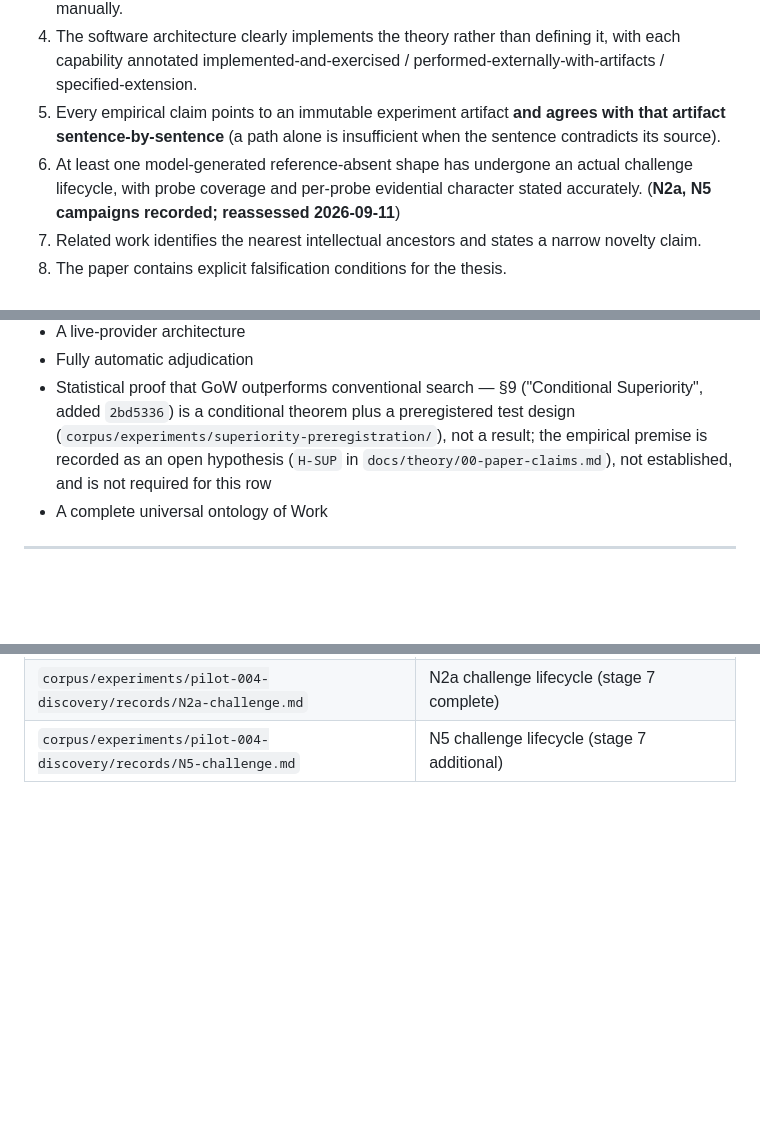
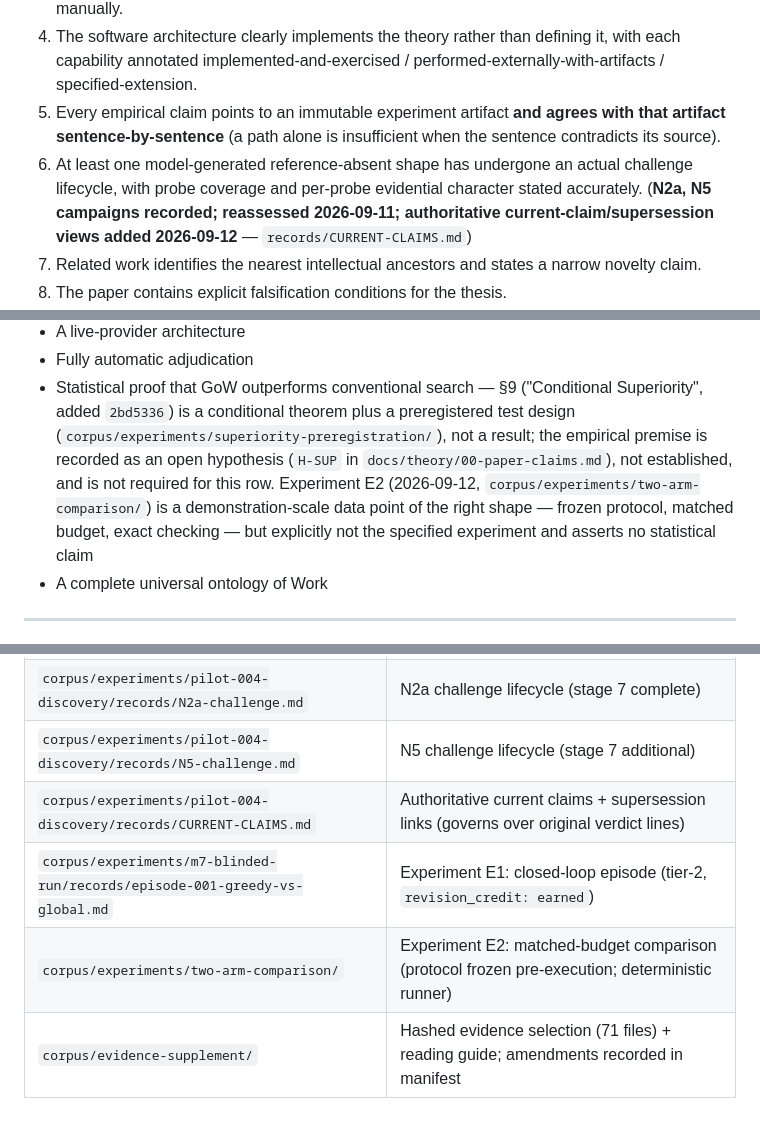
Before and after one commit to instagrim-dev/gow, a Markdown page: paper/PUBLICATION-PLAN.md, 3 parts joined by grey strips. Rendered like a GitHub page; blank space fills up the shorter version.

```diff
--- a/paper/PUBLICATION-PLAN.md
+++ b/paper/PUBLICATION-PLAN.md
@@ -60,7 +60,7 @@ The paper is ready to submit when ALL of these are true:
 3. The method is operational enough that another person could perform a small GoW analysis manually.
 4. The software architecture clearly implements the theory rather than defining it, with each capability annotated implemented-and-exercised / performed-externally-with-artifacts / specified-extension.
 5. Every empirical claim points to an immutable experiment artifact **and agrees with that artifact sentence-by-sentence** (a path alone is insufficient when the sentence contradicts its source).
-6. At least one model-generated reference-absent shape has undergone an actual challenge lifecycle, with probe coverage and per-probe evidential character stated accurately. (**N2a, N5 campaigns recorded; reassessed 2026-09-11**)
+6. At least one model-generated reference-absent shape has undergone an actual challenge lifecycle, with probe coverage and per-probe evidential character stated accurately. (**N2a, N5 campaigns recorded; reassessed 2026-09-11; authoritative current-claim/supersession views added 2026-09-12** — `records/CURRENT-CLAIMS.md`)
 7. Related work identifies the nearest intellectual ancestors and states a narrow novelty claim.
 8. The paper contains explicit falsification conditions for the thesis.
 9. The project's adversarial publication review records a PASS in #16 for the specific manuscript revision; its scope and participation in the project are disclosed, without representing it as independent human/outside-peer review.
@@ -79,7 +79,10 @@ The paper is ready to submit when ALL of these are true:
   test design (`corpus/experiments/superiority-preregistration/`), not a
   result; the empirical premise is recorded as an open hypothesis (`H-SUP` in
   `docs/theory/00-paper-claims.md`), not established, and is not required for
-  this row
+  this row. Experiment E2 (2026-09-12, `corpus/experiments/two-arm-comparison/`)
+  is a demonstration-scale data point of the right shape — frozen protocol,
+  matched budget, exact checking — but explicitly not the specified experiment
+  and asserts no statistical claim
 - A complete universal ontology of Work
 
 ---
@@ -132,3 +135,7 @@ These sections are fully writable from existing artifacts. No new experiments ne
 | `docs/findings/001-unencoded-shape-generation.md` | Finding 001 (C4 evidence) |
 | `corpus/experiments/pilot-004-discovery/records/N2a-challenge.md` | N2a challenge lifecycle (stage 7 complete) |
 | `corpus/experiments/pilot-004-discovery/records/N5-challenge.md` | N5 challenge lifecycle (stage 7 additional) |
+| `corpus/experiments/pilot-004-discovery/records/CURRENT-CLAIMS.md` | Authoritative current claims + supersession links (governs over original verdict lines) |
+| `corpus/experiments/m7-blinded-run/records/episode-001-greedy-vs-global.md` | Experiment E1: closed-loop episode (tier-2, `revision_credit: earned`) |
+| `corpus/experiments/two-arm-comparison/` | Experiment E2: matched-budget comparison (protocol frozen pre-execution; deterministic runner) |
+| `corpus/evidence-supplement/` | Hashed evidence selection (71 files) + reading guide; amendments recorded in manifest |
```
Also changed, not shown: other parts of paper/PUBLICATION-PLAN.md (+1 -1 lines), docs/theory/00-paper-claims.md (+14 -1 lines).
